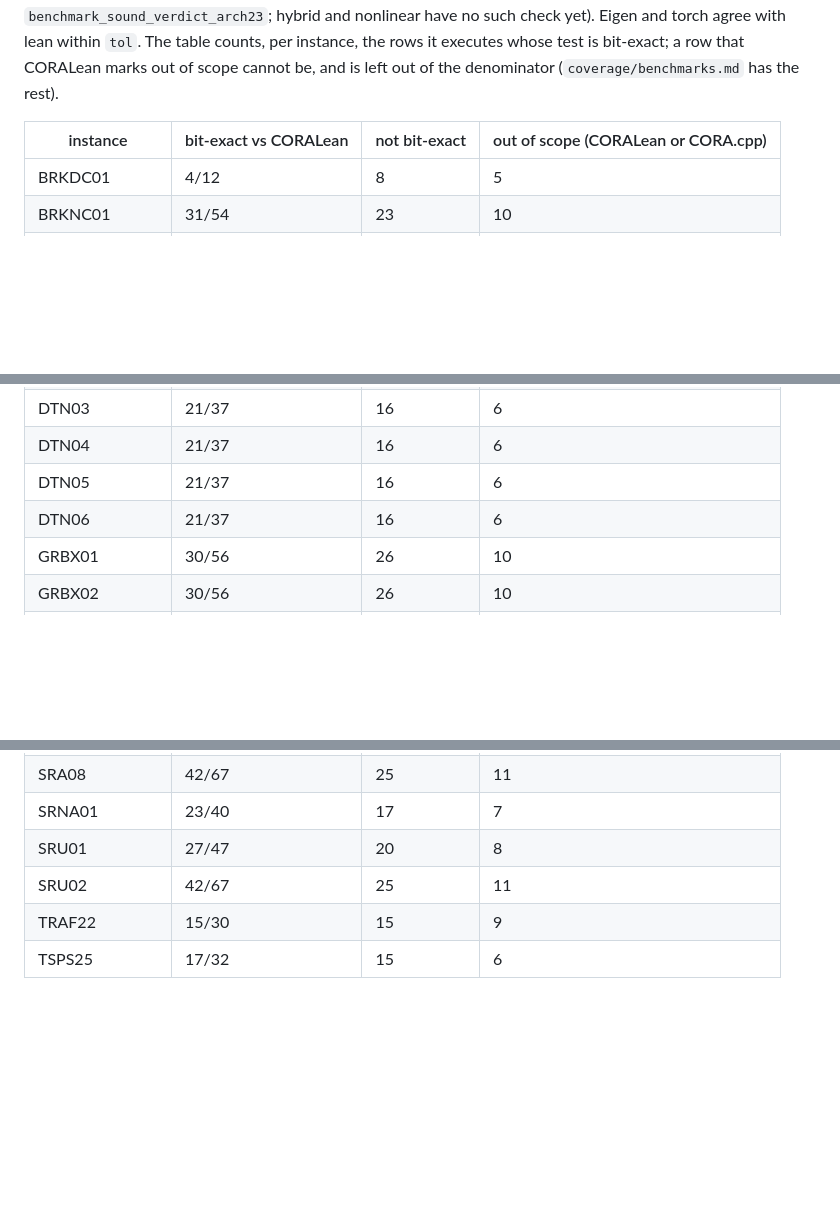
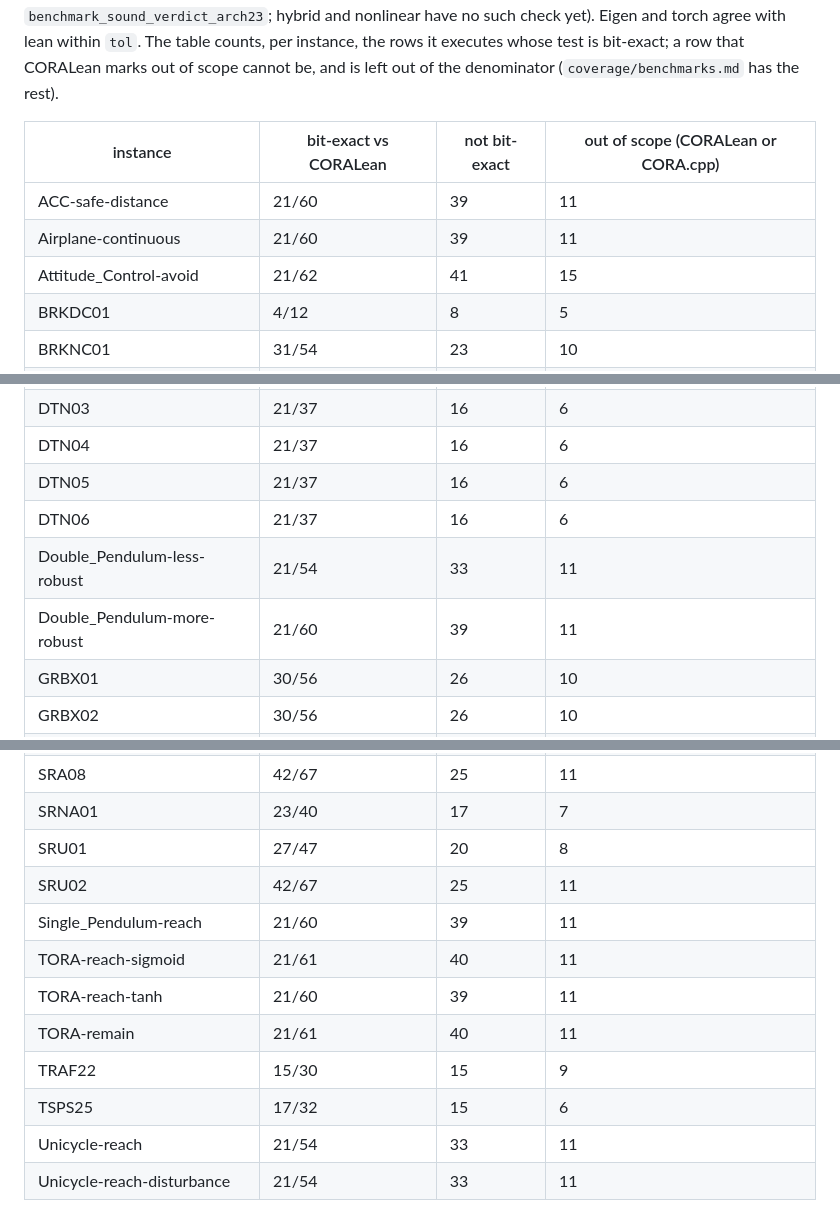
Before and after one commit to CORA-COMP/CORA.cpp, a Markdown page: examples/benchmarks/README.md, 3 parts joined by grey strips. Rendered like a GitHub page; blank space fills up the shorter version.

Commit message:
benchmarks coverage: the AINNCS instances
Co-Authored-By: Claude Sonnet 5.5 <noreply@anthropic.com>
Claude-Session: https://claude.ai/code/session_01V1igfg3GHRTQdJ2iq9YqsS

```diff
--- a/examples/benchmarks/README.md
+++ b/examples/benchmarks/README.md
@@ -467,6 +467,9 @@ of scope cannot be, and is left out of the denominator (`coverage/benchmarks.md`
 <!-- BEGIN bit-exact -->
 | instance | bit-exact vs CORALean | not bit-exact | out of scope (CORALean or CORA.cpp) |
 |---|---|---|---|
+| ACC-safe-distance | 21/60 | 39 | 11 |
+| Airplane-continuous | 21/60 | 39 | 11 |
+| Attitude_Control-avoid | 21/62 | 41 | 15 |
 | BRKDC01 | 4/12 | 8 | 5 |
 | BRKNC01 | 31/54 | 23 | 10 |
 | BRKNP01 | 24/44 | 20 | 10 |
@@ -483,6 +486,8 @@ of scope cannot be, and is left out of the denominator (`coverage/benchmarks.md`
 | DTN04 | 21/37 | 16 | 6 |
 | DTN05 | 21/37 | 16 | 6 |
 | DTN06 | 21/37 | 16 | 6 |
+| Double_Pendulum-less-robust | 21/54 | 33 | 11 |
+| Double_Pendulum-more-robust | 21/60 | 39 | 11 |
 | GRBX01 | 30/56 | 26 | 10 |
 | GRBX02 | 30/56 | 26 | 10 |
 | HEAT01 | 1/8 | 7 | 4 |
@@ -518,6 +523,12 @@ of scope cannot be, and is left out of the denominator (`coverage/benchmarks.md`
 | SRNA01 | 23/40 | 17 | 7 |
 | SRU01 | 27/47 | 20 | 8 |
 | SRU02 | 42/67 | 25 | 11 |
+| Single_Pendulum-reach | 21/60 | 39 | 11 |
+| TORA-reach-sigmoid | 21/61 | 40 | 11 |
+| TORA-reach-tanh | 21/60 | 39 | 11 |
+| TORA-remain | 21/61 | 40 | 11 |
 | TRAF22 | 15/30 | 15 | 9 |
 | TSPS25 | 17/32 | 15 | 6 |
+| Unicycle-reach | 21/54 | 33 | 11 |
+| Unicycle-reach-disturbance | 21/54 | 33 | 11 |
 <!-- END bit-exact -->
```
